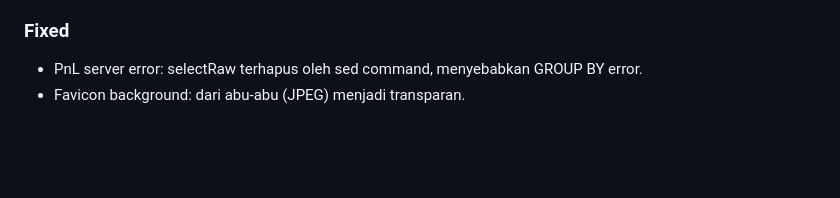
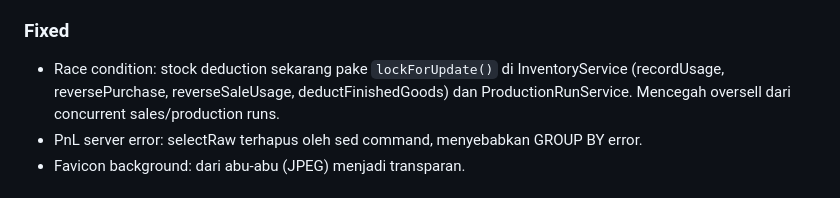
Before and after one commit to kakapratama12/Wol-ee, a Markdown page: CHANGELOG.md, the part around the change. Drawn GitHub-style; blank space fills up the shorter version.

Commit message:
docs: changelog — race condition fix

```diff
--- a/CHANGELOG.md
+++ b/CHANGELOG.md
@@ -33,6 +33,7 @@ murni (refactor, test, tooling) tidak perlu masuk changelog.
 
 ### Fixed
 
+- Race condition: stock deduction sekarang pake `lockForUpdate()` di InventoryService (recordUsage, reversePurchase, reverseSaleUsage, deductFinishedGoods) dan ProductionRunService. Mencegah oversell dari concurrent sales/production runs.
 - PnL server error: selectRaw terhapus oleh sed command, menyebabkan GROUP BY error.
 - Favicon background: dari abu-abu (JPEG) menjadi transparan.
 
```
